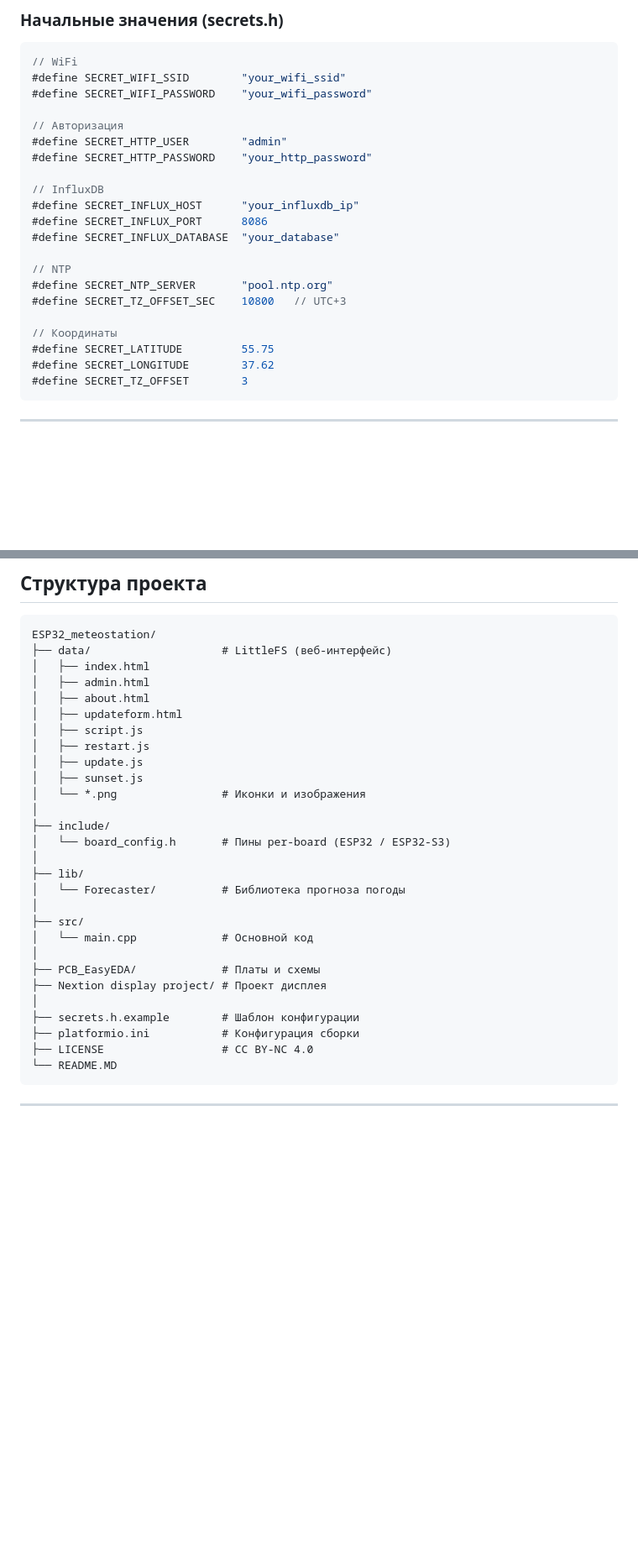
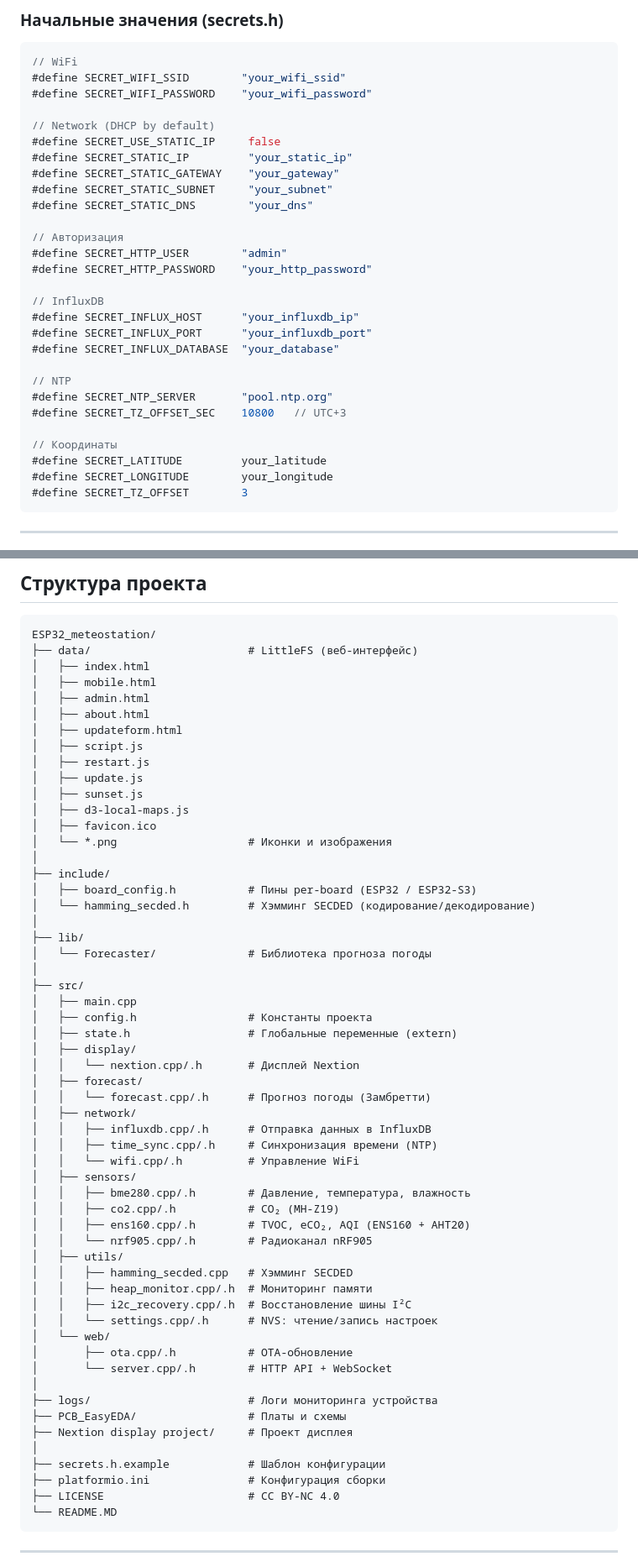
Before and after one commit to Evgeny-s-eremenko/ESP32_meteostation, a Markdown page: README.MD, 2 parts joined by grey strips. Shown at 84% size. GitHub-like rendering; blank space fills up the shorter version.

````diff
--- a/README.MD
+++ b/README.MD
@@ -335,13 +338,20 @@ cp secrets.h.example secrets.h
 #define SECRET_WIFI_SSID        "your_wifi_ssid"
 #define SECRET_WIFI_PASSWORD    "your_wifi_password"
 
+// Network (DHCP by default)
+#define SECRET_USE_STATIC_IP     false
+#define SECRET_STATIC_IP         "your_static_ip"
+#define SECRET_STATIC_GATEWAY    "your_gateway"
+#define SECRET_STATIC_SUBNET     "your_subnet"
+#define SECRET_STATIC_DNS        "your_dns"
+
 // Авторизация
 #define SECRET_HTTP_USER        "admin"
 #define SECRET_HTTP_PASSWORD    "your_http_password"
 
 // InfluxDB
 #define SECRET_INFLUX_HOST      "your_influxdb_ip"
-#define SECRET_INFLUX_PORT      8086
+#define SECRET_INFLUX_PORT      "your_influxdb_port"
 #define SECRET_INFLUX_DATABASE  "your_database"
 
 // NTP
@@ -349,8 +359,8 @@ cp secrets.h.example secrets.h
 #define SECRET_TZ_OFFSET_SEC    10800   // UTC+3
 
 // Координаты
-#define SECRET_LATITUDE         55.75
-#define SECRET_LONGITUDE        37.62
+#define SECRET_LATITUDE         your_latitude
+#define SECRET_LONGITUDE        your_longitude
 #define SECRET_TZ_OFFSET        3
 ```
 
@@ -468,8 +478,9 @@ pio run -e esp32s3 --target uploadfs
 
 ```text
 ESP32_meteostation/
-├── data/                    # LittleFS (веб-интерфейс)
+├── data/                        # LittleFS (веб-интерфейс)
 │   ├── index.html
+│   ├── mobile.html
 │   ├── admin.html
 │   ├── about.html
 │   ├── updateform.html
@@ -477,23 +488,50 @@ ESP32_meteostation/
 │   ├── restart.js
 │   ├── update.js
 │   ├── sunset.js
-│   └── *.png                # Иконки и изображения
+│   ├── d3-local-maps.js
+│   ├── favicon.ico
+│   └── *.png                    # Иконки и изображения
 │
 ├── include/
-│   └── board_config.h       # Пины per-board (ESP32 / ESP32-S3)
+│   ├── board_config.h           # Пины per-board (ESP32 / ESP32-S3)
+│   └── hamming_secded.h         # Хэмминг SECDED (кодирование/декодирование)
 │
 ├── lib/
-│   └── Forecaster/          # Библиотека прогноза погоды
+│   └── Forecaster/              # Библиотека прогноза погоды
 │
 ├── src/
-│   └── main.cpp             # Основной код
+│   ├── main.cpp
+│   ├── config.h                 # Константы проекта
+│   ├── state.h                  # Глобальные переменные (extern)
+│   ├── display/
+│   │   └── nextion.cpp/.h       # Дисплей Nextion
+│   ├── forecast/
+│   │   └── forecast.cpp/.h      # Прогноз погоды (Замбретти)
+│   ├── network/
+│   │   ├── influxdb.cpp/.h      # Отправка данных в InfluxDB
+│   │   ├── time_sync.cpp/.h     # Синхронизация времени (NTP)
+│   │   └── wifi.cpp/.h          # Управление WiFi
+│   ├── sensors/
+│   │   ├── bme280.cpp/.h        # Давление, температура, влажность
+│   │   ├── co2.cpp/.h           # CO₂ (MH-Z19)
+│   │   ├── ens160.cpp/.h        # TVOC, eCO₂, AQI (ENS160 + AHT20)
+│   │   └── nrf905.cpp/.h        # Радиоканал nRF905
+│   ├── utils/
+│   │   ├── hamming_secded.cpp   # Хэмминг SECDED
+│   │   ├── heap_monitor.cpp/.h  # Мониторинг памяти
+│   │   ├── i2c_recovery.cpp/.h  # Восстановление шины I²C
+│   │   └── settings.cpp/.h      # NVS: чтение/запись настроек
+│   └── web/
+│       ├── ota.cpp/.h           # OTA-обновление
+│       └── server.cpp/.h        # HTTP API + WebSocket
 │
-├── PCB_EasyEDA/             # Платы и схемы
-├── Nextion display project/ # Проект дисплея
+├── logs/                        # Логи мониторинга устройства
+├── PCB_EasyEDA/                 # Платы и схемы
+├── Nextion display project/     # Проект дисплея
 │
-├── secrets.h.example        # Шаблон конфигурации
-├── platformio.ini           # Конфигурация сборки
-├── LICENSE                  # CC BY-NC 4.0
+├── secrets.h.example            # Шаблон конфигурации
+├── platformio.ini               # Конфигурация сборки
+├── LICENSE                      # CC BY-NC 4.0
 └── README.MD
 ```
 
````
Also changed, not shown: other parts of README.MD (+4 -1 lines).
